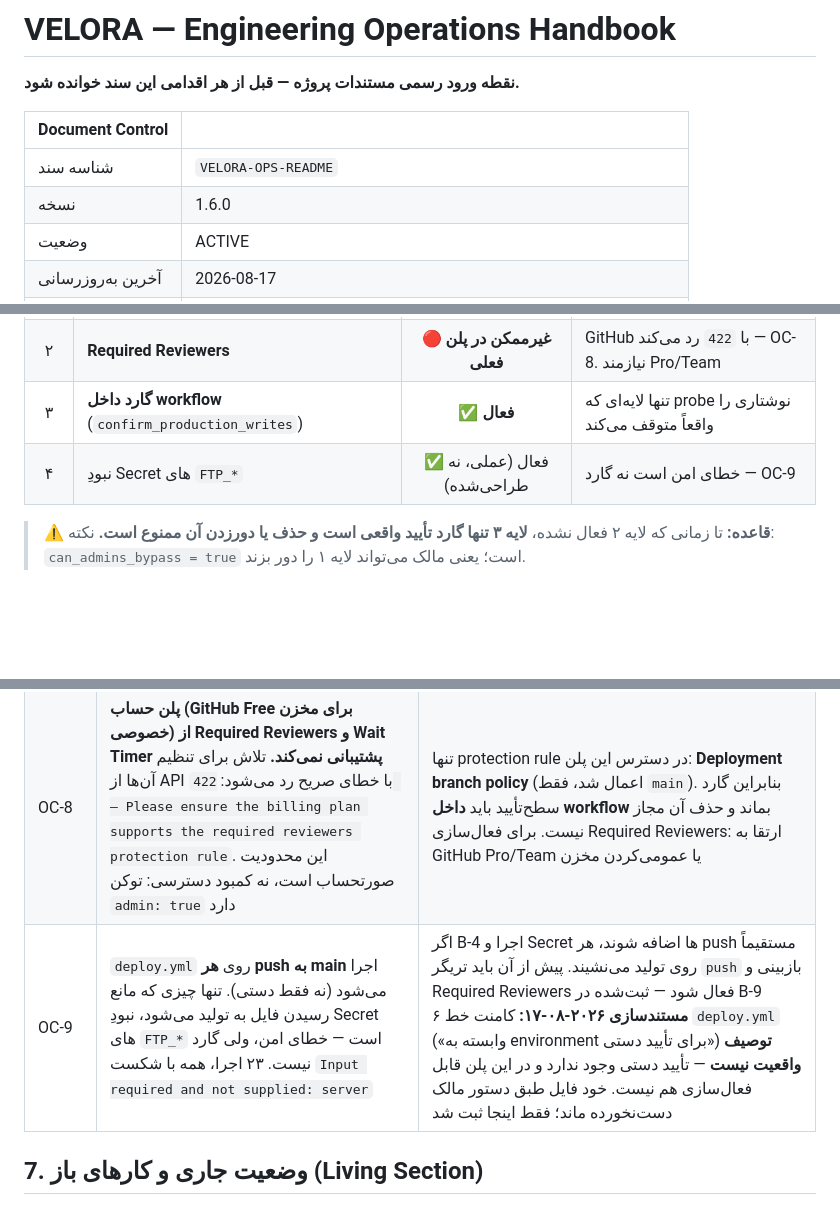
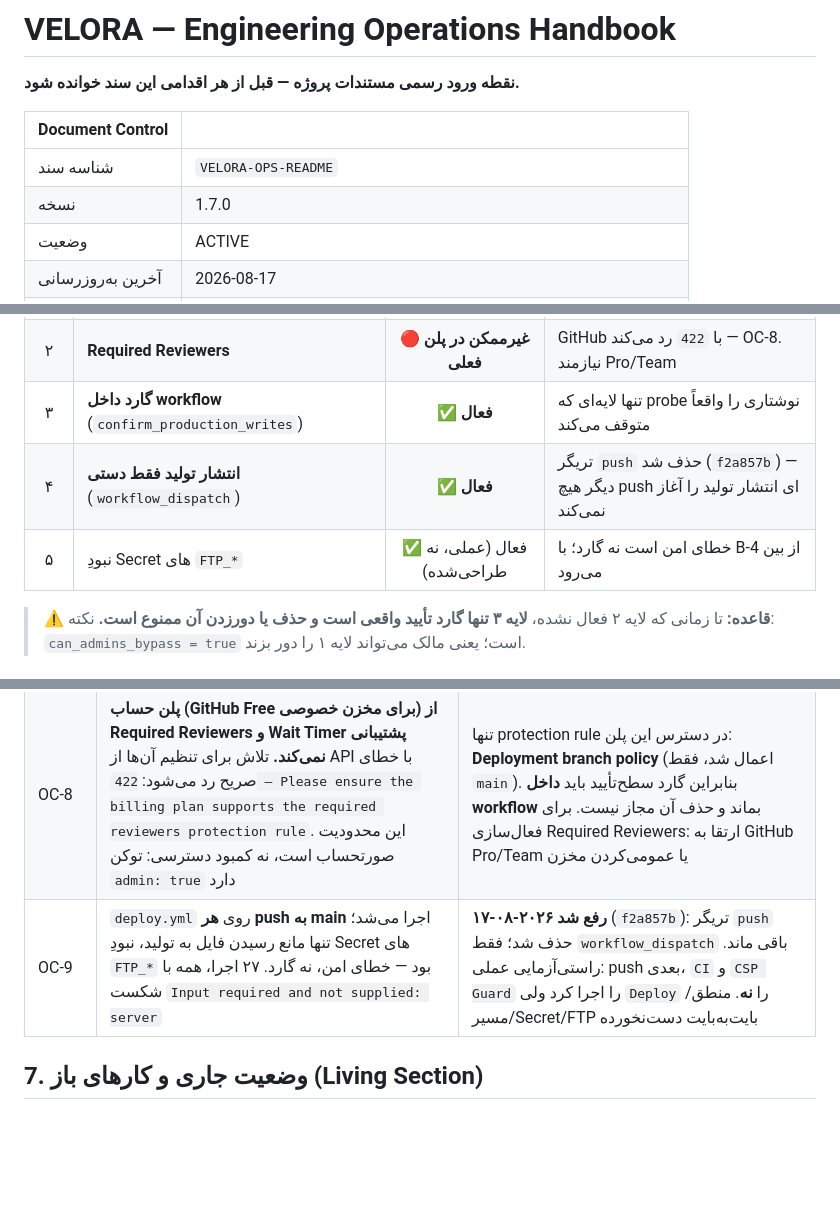
Before and after one commit to veloratrade/veloratrade, a Markdown page: docs/README.md, 3 parts joined by grey strips. Rendered like a GitHub page; blank space fills up the shorter version.

Commit message:
docs: close OC-9 and record manual-only production deploy (v1.7.0)
Verified in practice, not just in config: the push that carried fa61ecd
started CI and CSP Guard but not Deploy.

Layer table now lists manual-only release as its own layer and demotes
the missing FTP secrets to what they are -- an accident that disappears
the moment B-4 lands.

```diff
--- a/docs/README.md
+++ b/docs/README.md
@@ -5,7 +5,7 @@
 | Document Control | |
 |---|---|
 | شناسه سند | `VELORA-OPS-README` |
-| نسخه | 1.6.0 |
+| نسخه | 1.7.0 |
 | وضعیت | ACTIVE |
 | آخرین به‌روزرسانی | 2026-08-17 |
 | مالک | veloratrade (Project Owner) |
@@ -61,7 +61,8 @@
 | ۱ | **Deployment branch policy** روی Environment `production` | ✅ **فعال** — فقط `main` | اعمال‌شده از API؛ الگو: `main` (تنها rule در دسترس این پلن) |
 | ۲ | **Required Reviewers** | 🔴 **غیرممکن در پلن فعلی** | GitHub با `422` رد می‌کند — OC-8. نیازمند Pro/Team |
 | ۳ | **گارد داخل workflow** (`confirm_production_writes`) | ✅ **فعال** | تنها لایه‌ای که probe نوشتاری را واقعاً متوقف می‌کند |
-| ۴ | نبودِ Secret های `FTP_*` | ✅ فعال (عملی، نه طراحی‌شده) | خطای امن است نه گارد — OC-9 |
+| ۴ | **انتشار تولید فقط دستی** (`workflow_dispatch`) | ✅ **فعال** | تریگر `push` حذف شد (`f2a857b`) — دیگر هیچ push ای انتشار تولید را آغاز نمی‌کند |
+| ۵ | نبودِ Secret های `FTP_*` | ✅ فعال (عملی، نه طراحی‌شده) | خطای امن است نه گارد؛ با B-4 از بین می‌رود |
 
 > ⚠️ **قاعده:** تا زمانی که لایه ۲ فعال نشده، **لایه ۳ تنها گارد تأیید واقعی است و حذف یا دورزدن آن ممنوع است.**
 > نکته: `can_admins_bypass = true` است؛ یعنی مالک می‌تواند لایه ۱ را دور بزند.
@@ -148,7 +149,7 @@ git diff docs-baseline-v1..main -- docs/
 | OC-6 | Runner گیت‌هاب به هاست دسترسی دارد؛ سندباکس چت ندارد | انتقال فایل فقط از Actions. **اصلاح ۲۰۲۶-۰۸-۱۷:** تست HTTP از چت هم برای `staging.veloratrade.ir` ممکن **نیست** (نتیجه: timeout/`000`) — این خرابی استیجینگ نیست، همان silent-drop بند OC-1 است. تست استیجینگ فقط از Actions |
 | OC-7 | نام `healthcheck.yml` دامنه‌اش را پنهان می‌کرد: در واقع **تولید** را تست می‌کرد، `schedule` روزانه داشت و شبانه روی `/api/v1/auth/logout` تولید **POST** می‌زد. یک جلسه آن را به‌اشتباه ابزار تست استیجینگ فرض کرد | **رفع شد ۲۰۲۶-۰۸-۱۷:** به `healthcheck-production.yml` تغییر نام یافت، `schedule` حذف شد، و probe نوشتاری پشت گارد `confirm_production_writes` رفت. قاعده: **نام فایل باید دامنه‌اش را اعلام کند** |
 | OC-8 | **پلن حساب (GitHub Free برای مخزن خصوصی) از Required Reviewers و Wait Timer پشتیبانی نمی‌کند.** تلاش برای تنظیم آن‌ها از API با خطای صریح رد می‌شود: `422 — Please ensure the billing plan supports the required reviewers protection rule`. این محدودیت صورتحساب است، نه کمبود دسترسی: توکن `admin: true` دارد | تنها protection rule در دسترس این پلن: **Deployment branch policy** (اعمال شد، فقط `main`). بنابراین گارد سطح‌تأیید باید **داخل workflow** بماند و حذف آن مجاز نیست. برای فعال‌سازی Required Reviewers: ارتقا به GitHub Pro/Team یا عمومی‌کردن مخزن |
-| OC-9 | `deploy.yml` روی **هر push به main** اجرا می‌شود (نه فقط دستی). تنها چیزی که مانع رسیدن فایل به تولید می‌شود، نبودِ Secret های `FTP_*` است — خطای امن، ولی گارد نیست. ۲۳ اجرا، همه با شکست `Input required and not supplied: server` | اگر B-4 اجرا و Secret ها اضافه شوند، هر push مستقیماً روی تولید می‌نشیند. پیش از آن باید تریگر `push` بازبینی و Required Reviewers فعال شود — ثبت‌شده در B-9 **مستندسازی ۲۰۲۶-۰۸-۱۷:** کامنت خط ۶ `deploy.yml` («وابسته به environment برای تأیید دستی») **توصیف واقعیت نیست** — تأیید دستی وجود ندارد و در این پلن قابل فعال‌سازی هم نیست. خود فایل طبق دستور مالک دست‌نخورده ماند؛ فقط اینجا ثبت شد |
+| OC-9 | `deploy.yml` روی **هر push به main** اجرا می‌شد؛ تنها مانع رسیدن فایل به تولید، نبودِ Secret های `FTP_*` بود — خطای امن، نه گارد. ۲۷ اجرا، همه با شکست `Input required and not supplied: server` | **رفع شد ۲۰۲۶-۰۸-۱۷** (`f2a857b`): تریگر `push` حذف شد؛ فقط `workflow_dispatch` باقی ماند. راستی‌آزمایی عملی: push بعدی، `CI` و `CSP Guard` را اجرا کرد ولی `Deploy` را **نه**. منطق/مسیر/Secret/FTP بایت‌به‌بایت دست‌نخورده |
 
 ## 7. وضعیت جاری و کارهای باز (Living Section)
 
```
Also changed, not shown: other parts of docs/README.md (+1 -1 lines).
